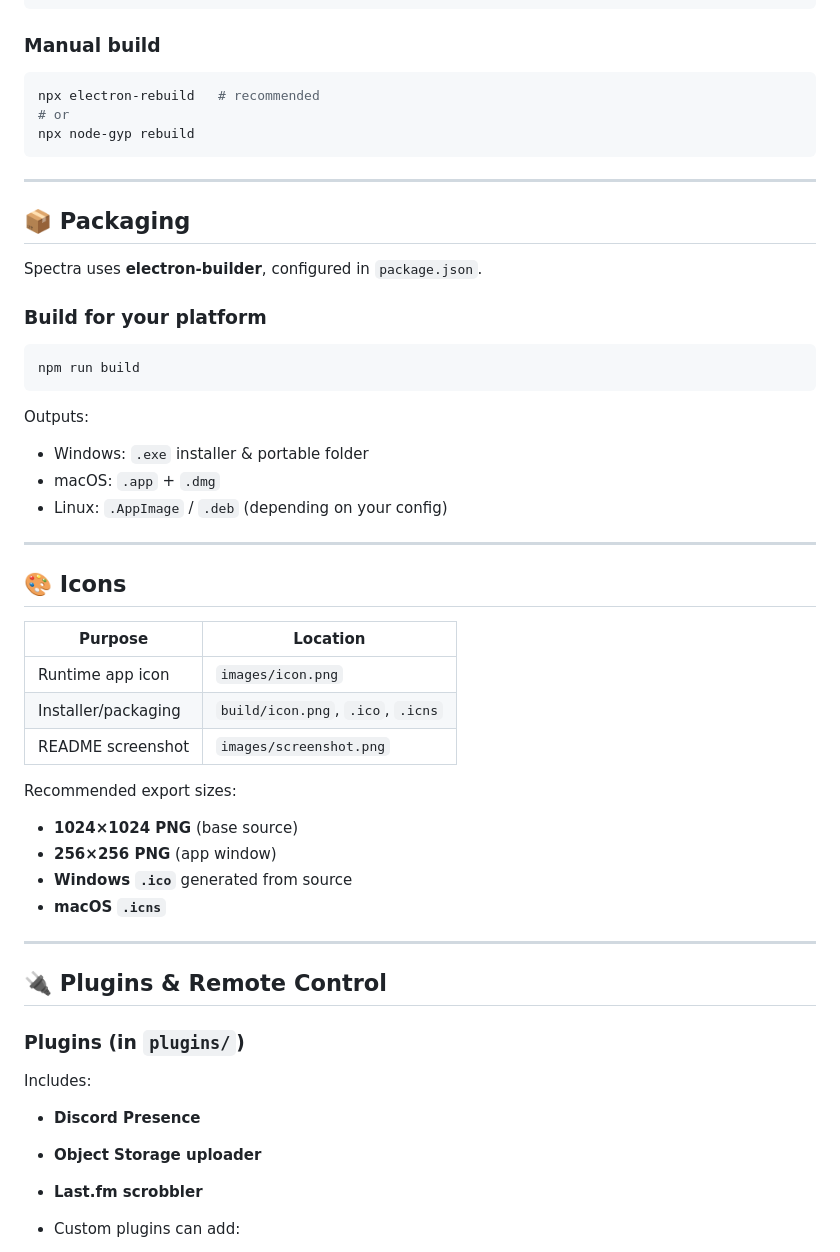
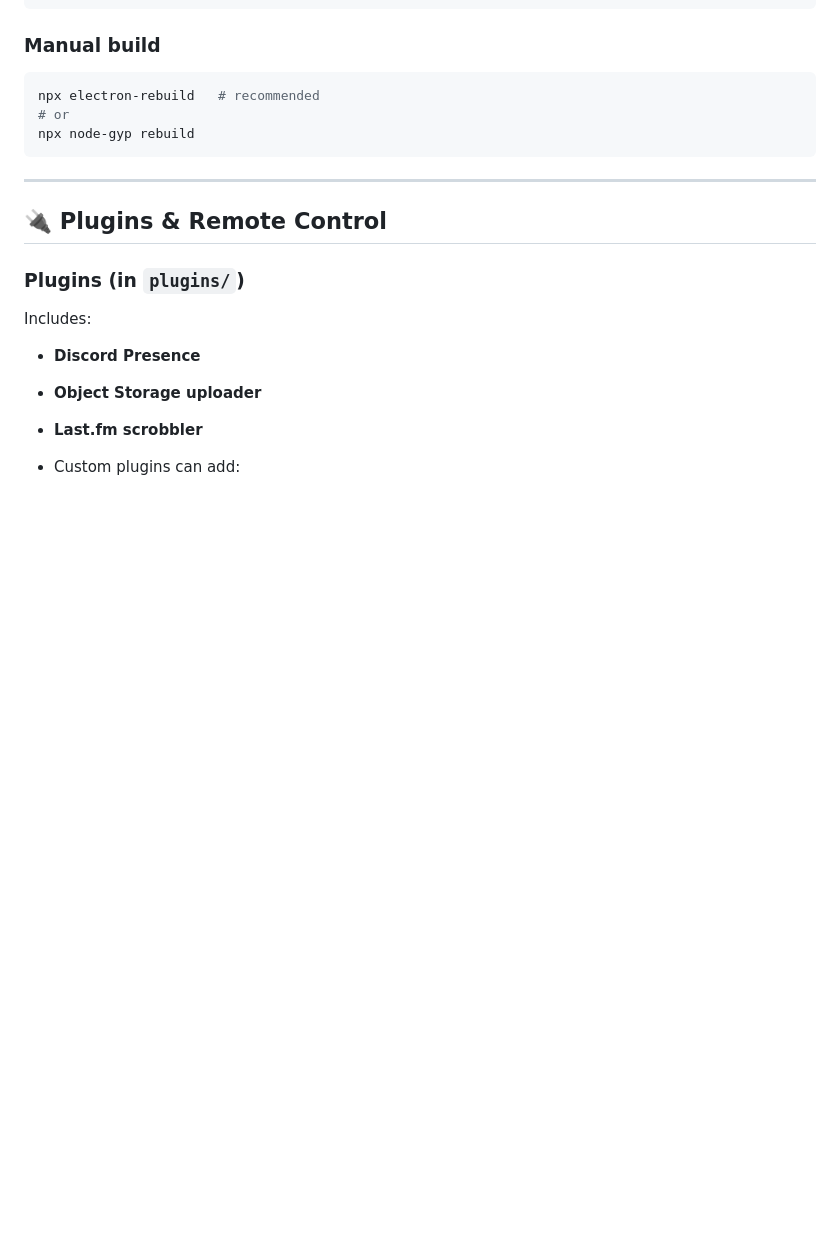
Before and after one commit to babymonie/spectra, a Markdown page: README.md, the part around the change. Rendered like a GitHub page; blank space fills up the shorter version.

````diff
--- a/README.md
+++ b/README.md
@@ -81,40 +81,6 @@ npx node-gyp rebuild
 
 ---
 
-## **📦 Packaging**
-
-Spectra uses **electron-builder**, configured in `package.json`.
-
-### **Build for your platform**
-
-```powershell
-npm run build
-```
-
-Outputs:
-
-* Windows: `.exe` installer & portable folder
-* macOS: `.app` + `.dmg`
-* Linux: `.AppImage` / `.deb` (depending on your config)
-
----
-
-## **🎨 Icons**
-
-| Purpose             | Location                          |
-| ------------------- | --------------------------------- |
-| Runtime app icon    | `images/icon.png`                 |
-| Installer/packaging | `build/icon.png`, `.ico`, `.icns` |
-| README screenshot   | `images/screenshot.png`           |
-
-Recommended export sizes:
-
-* **1024×1024 PNG** (base source)
-* **256×256 PNG** (app window)
-* **Windows `.ico`** generated from source
-* **macOS `.icns`**
-
----
 
 ## **🔌 Plugins & Remote Control**
 
````
